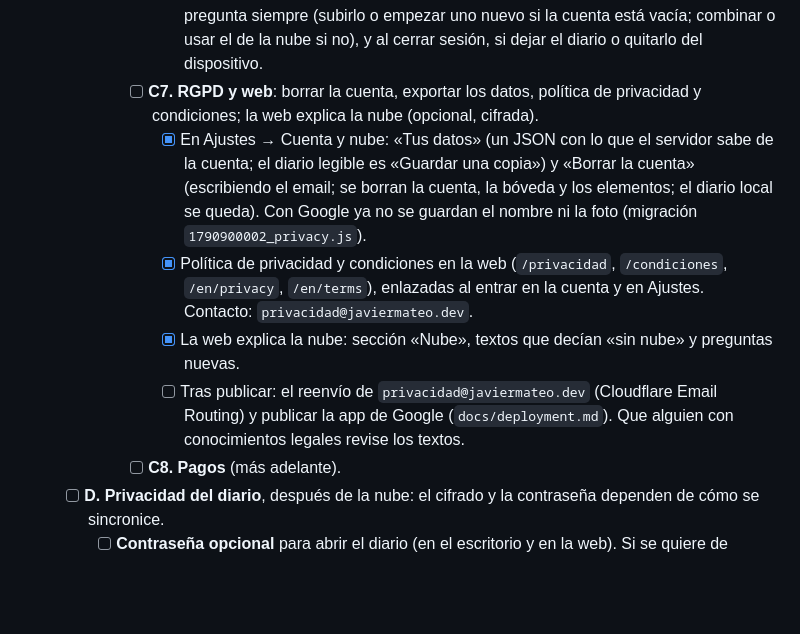
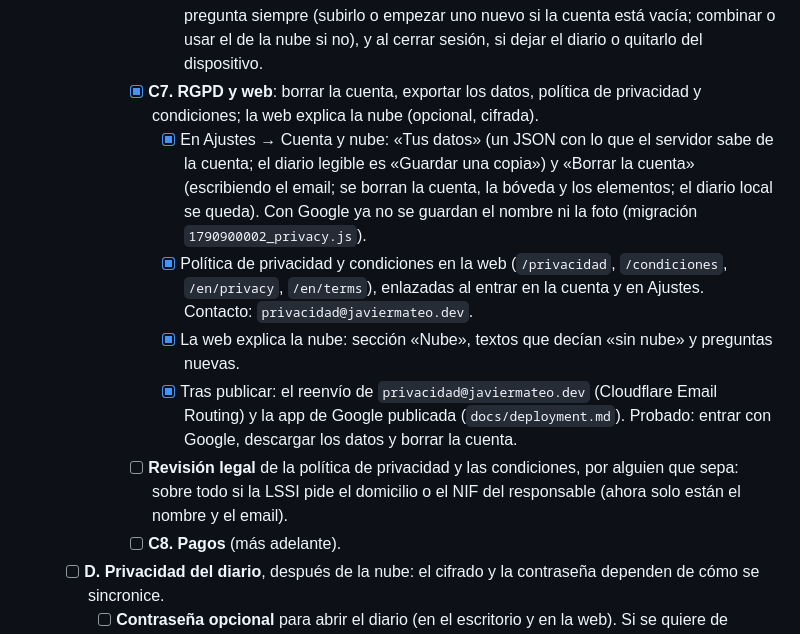
Before and after one commit to javimateo/Diaryo, a Markdown page: PLAN.md, the part around the change. GitHub-like rendering; blank space fills up the shorter version.

Commit message:
Plan: close C7, keep the legal review as its own task

```diff
--- a/PLAN.md
+++ b/PLAN.md
@@ -444,7 +444,7 @@ Elemento → tipo (trazo|texto|nota|flecha|forma|imagen), posición, tamaño,
               dispositivo se pregunta siempre (subirlo o empezar uno nuevo si la cuenta
               está vacía; combinar o usar el de la nube si no), y al cerrar sesión, si
               dejar el diario o quitarlo del dispositivo.
-      - [ ] **C7. RGPD y web**: borrar la cuenta, exportar los datos, política de
+      - [x] **C7. RGPD y web**: borrar la cuenta, exportar los datos, política de
             privacidad y condiciones; la web explica la nube (opcional, cifrada).
         - [x] En Ajustes → Cuenta y nube: «Tus datos» (un JSON con lo que el servidor
               sabe de la cuenta; el diario legible es «Guardar una copia») y «Borrar la
@@ -456,9 +456,12 @@ Elemento → tipo (trazo|texto|nota|flecha|forma|imagen), posición, tamaño,
               cuenta y en Ajustes. Contacto: `privacidad@javiermateo.dev`.
         - [x] La web explica la nube: sección «Nube», textos que decían «sin nube» y
               preguntas nuevas.
-        - [ ] Tras publicar: el reenvío de `privacidad@javiermateo.dev` (Cloudflare
-              Email Routing) y publicar la app de Google (`docs/deployment.md`). Que
-              alguien con conocimientos legales revise los textos.
+        - [x] Tras publicar: el reenvío de `privacidad@javiermateo.dev` (Cloudflare
+              Email Routing) y la app de Google publicada (`docs/deployment.md`).
+              Probado: entrar con Google, descargar los datos y borrar la cuenta.
+      - [ ] **Revisión legal** de la política de privacidad y las condiciones, por
+            alguien que sepa: sobre todo si la LSSI pide el domicilio o el NIF del
+            responsable (ahora solo están el nombre y el email).
       - [ ] **C8. Pagos** (más adelante).
   - [ ] **D. Privacidad del diario**, después de la nube: el cifrado y la contraseña
         dependen de cómo se sincronice.
```
Also changed, not shown: docs/deployment.md (+3 -1 lines).
